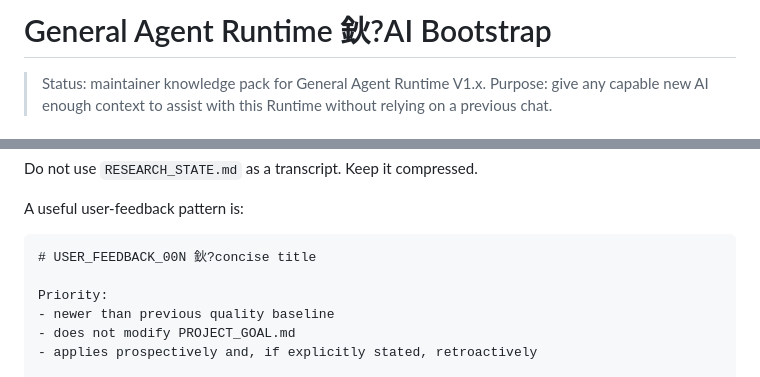
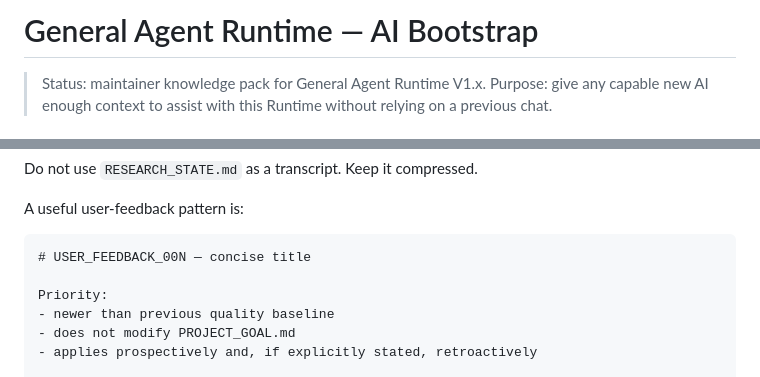
Before and after one commit to qqzzxxx/general-agent-runtime, a Markdown page: AI_BOOTSTRAP.md, 2 parts joined by grey strips. Rendered like a GitHub page.

Commit message:
Fix AI bootstrap UTF-8 encoding

````diff
--- a/AI_BOOTSTRAP.md
+++ b/AI_BOOTSTRAP.md
@@ -1,4 +1,4 @@
-# General Agent Runtime 鈥?AI Bootstrap
+# General Agent Runtime — AI Bootstrap
 
 > Status: maintainer knowledge pack for General Agent Runtime V1.x.
 > Purpose: give any capable new AI enough context to assist with this Runtime without relying on a previous chat.
@@ -182,7 +182,7 @@ Do not use `RESEARCH_STATE.md` as a transcript. Keep it compressed.
 A useful user-feedback pattern is:
 
 ```markdown
-# USER_FEEDBACK_00N 鈥?concise title
+# USER_FEEDBACK_00N — concise title
 
 Priority:
 - newer than previous quality baseline
````
